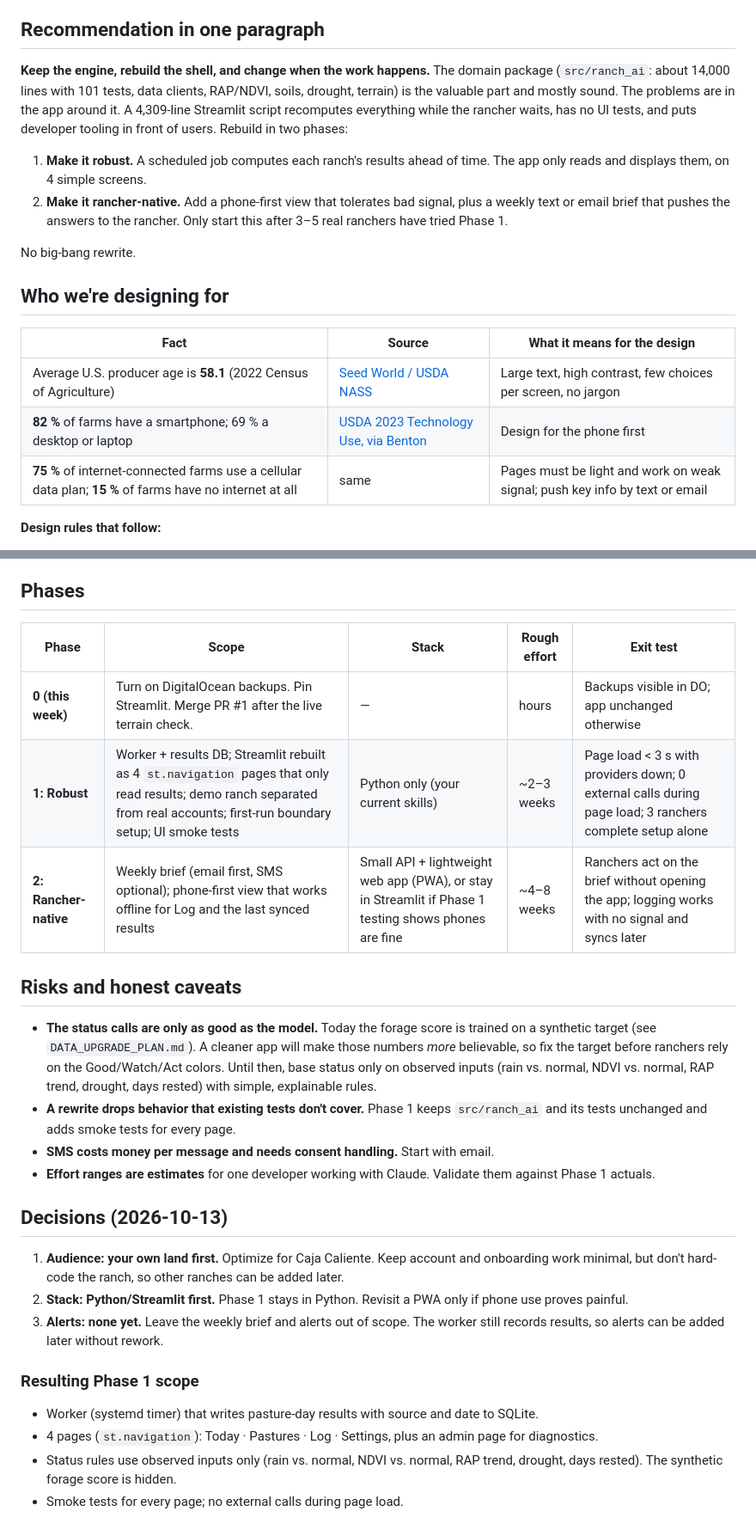
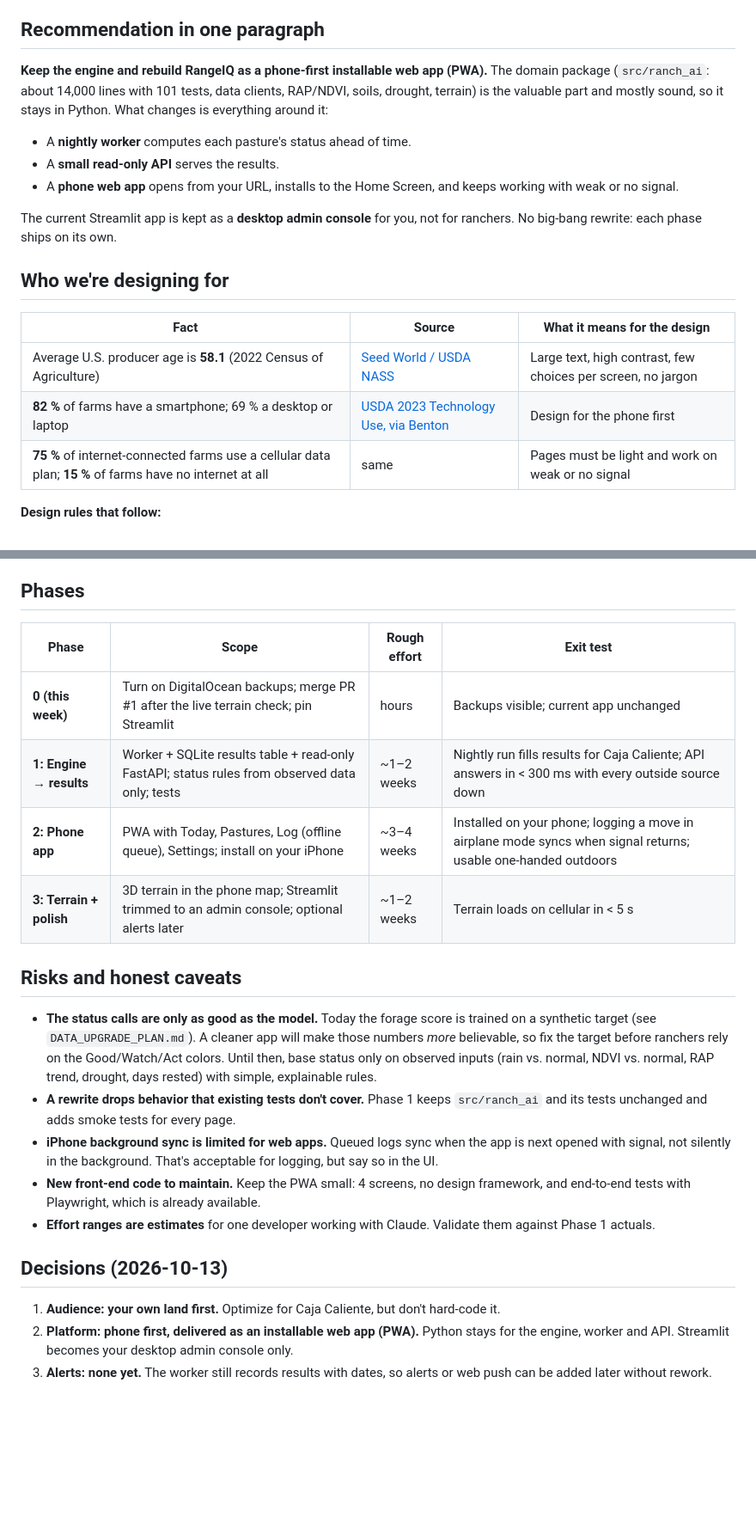
Before and after one commit to zacharyslate/RangeIQ, a Markdown page: docs/REBUILD_PROPOSAL.md, 2 parts joined by grey strips. Shown at 86% size. Drawn GitHub-style; blank space fills up the shorter version.

```diff
--- a/docs/REBUILD_PROPOSAL.md
+++ b/docs/REBUILD_PROPOSAL.md
@@ -4,12 +4,12 @@ Prepared 2026-10-13. This builds on `UX_REVIEW.md` (what users see) and `DATA_UP
 
 ## Recommendation in one paragraph
 
-**Keep the engine, rebuild the shell, and change when the work happens.** The domain package (`src/ranch_ai`: about 14,000 lines with 101 tests, data clients, RAP/NDVI, soils, drought, terrain) is the valuable part and mostly sound. The problems are in the app around it. A 4,309-line Streamlit script recomputes everything while the rancher waits, has no UI tests, and puts developer tooling in front of users. Rebuild in two phases:
+**Keep the engine and rebuild RangeIQ as a phone-first installable web app (PWA).** The domain package (`src/ranch_ai`: about 14,000 lines with 101 tests, data clients, RAP/NDVI, soils, drought, terrain) is the valuable part and mostly sound, so it stays in Python. What changes is everything around it:
+- A **nightly worker** computes each pasture's status ahead of time.
+- A **small read-only API** serves the results.
+- A **phone web app** opens from your URL, installs to the Home Screen, and keeps working with weak or no signal.
 
-1. **Make it robust.** A scheduled job computes each ranch's results ahead of time. The app only reads and displays them, on 4 simple screens.
-2. **Make it rancher-native.** Add a phone-first view that tolerates bad signal, plus a weekly text or email brief that pushes the answers to the rancher. Only start this after 3–5 real ranchers have tried Phase 1.
-
-No big-bang rewrite.
+The current Streamlit app is kept as a **desktop admin console** for you, not for ranchers. No big-bang rewrite: each phase ships on its own.
 
 ## Who we're designing for
 
@@ -17,7 +17,7 @@ No big-bang rewrite.
 |---|---|---|
 | Average U.S. producer age is **58.1** (2022 Census of Agriculture) | [Seed World / USDA NASS](https://www.seedworld.com/us/2024/02/15/usda-releases-2022-census-of-agriculture-data/) | Large text, high contrast, few choices per screen, no jargon |
 | **82 %** of farms have a smartphone; 69 % a desktop or laptop | [USDA 2023 Technology Use, via Benton](https://www.benton.org/headlines/2023-technology-use-farm-computer-usage-and-ownership-report) | Design for the phone first |
-| **75 %** of internet-connected farms use a cellular data plan; **15 %** of farms have no internet at all | same | Pages must be light and work on weak signal; push key info by text or email |
+| **75 %** of internet-connected farms use a cellular data plan; **15 %** of farms have no internet at all | same | Pages must be light and work on weak or no signal |
 
 **Design rules that follow:**
 - Each screen answers one rancher question:
@@ -71,27 +92,23 @@ No big-bang rewrite.
 
 ## Phases
 
-| Phase | Scope | Stack | Rough effort | Exit test |
-|---|---|---|---|---|
-| **0 (this week)** | Turn on DigitalOcean backups. Pin Streamlit. Merge PR #1 after the live terrain check. | — | hours | Backups visible in DO; app unchanged otherwise |
-| **1: Robust** | Worker + results DB; Streamlit rebuilt as 4 `st.navigation` pages that only read results; demo ranch separated from real accounts; first-run boundary setup; UI smoke tests | Python only (your current skills) | ~2–3 weeks | Page load < 3 s with providers down; 0 external calls during page load; 3 ranchers complete setup alone |
-| **2: Rancher-native** | Weekly brief (email first, SMS optional); phone-first view that works offline for Log and the last synced results | Small API + lightweight web app (PWA), or stay in Streamlit if Phase 1 testing shows phones are fine | ~4–8 weeks | Ranchers act on the brief without opening the app; logging works with no signal and syncs later |
+| Phase | Scope | Rough effort | Exit test |
+|---|---|---|---|
+| **0 (this week)** | Turn on DigitalOcean backups; merge PR #1 after the live terrain check; pin Streamlit | hours | Backups visible; current app unchanged |
+| **1: Engine → results** | Worker + SQLite results table + read-only FastAPI; status rules from observed data only; tests | ~1–2 weeks | Nightly run fills results for Caja Caliente; API answers in < 300 ms with every outside source down |
+| **2: Phone app** | PWA with Today, Pastures, Log (offline queue), Settings; install on your iPhone | ~3–4 weeks | Installed on your phone; logging a move in airplane mode syncs when signal returns; usable one-handed outdoors |
+| **3: Terrain + polish** | 3D terrain in the phone map; Streamlit trimmed to an admin console; optional alerts later | ~1–2 weeks | Terrain loads on cellular in < 5 s |
 
 ## Risks and honest caveats
 
 - **The status calls are only as good as the model.** Today the forage score is trained on a synthetic target (see `DATA_UPGRADE_PLAN.md`). A cleaner app will make those numbers *more* believable, so fix the target before ranchers rely on the Good/Watch/Act colors. Until then, base status only on observed inputs (rain vs. normal, NDVI vs. normal, RAP trend, drought, days rested) with simple, explainable rules.
 - **A rewrite drops behavior that existing tests don't cover.** Phase 1 keeps `src/ranch_ai` and its tests unchanged and adds smoke tests for every page.
-- **SMS costs money per message and needs consent handling.** Start with email.
+- **iPhone background sync is limited for web apps.** Queued logs sync when the app is next opened with signal, not silently in the background. That's acceptable for logging, but say so in the UI.
+- **New front-end code to maintain.** Keep the PWA small: 4 screens, no design framework, and end-to-end tests with Playwright, which is already available.
 - **Effort ranges are estimates** for one developer working with Claude. Validate them against Phase 1 actuals.
 
 ## Decisions (2026-10-13)
 
-1. **Audience: your own land first.** Optimize for Caja Caliente. Keep account and onboarding work minimal, but don't hard-code the ranch, so other ranches can be added later.
-2. **Stack: Python/Streamlit first.** Phase 1 stays in Python. Revisit a PWA only if phone use proves painful.
-3. **Alerts: none yet.** Leave the weekly brief and alerts out of scope. The worker still records results, so alerts can be added later without rework.
-
-### Resulting Phase 1 scope
-- Worker (systemd timer) that writes pasture-day results with source and date to SQLite.
-- 4 pages (`st.navigation`): Today · Pastures · Log · Settings, plus an admin page for diagnostics.
-- Status rules use observed inputs only (rain vs. normal, NDVI vs. normal, RAP trend, drought, days rested). The synthetic forage score is hidden.
-- Smoke tests for every page; no external calls during page load.
+1. **Audience: your own land first.** Optimize for Caja Caliente, but don't hard-code it.
+2. **Platform: phone first, delivered as an installable web app (PWA).** Python stays for the engine, worker and API. Streamlit becomes your desktop admin console only.
+3. **Alerts: none yet.** The worker still records results with dates, so alerts or web push can be added later without rework.
```
Also changed, not shown: other parts of docs/REBUILD_PROPOSAL.md (+39 -18 lines).
